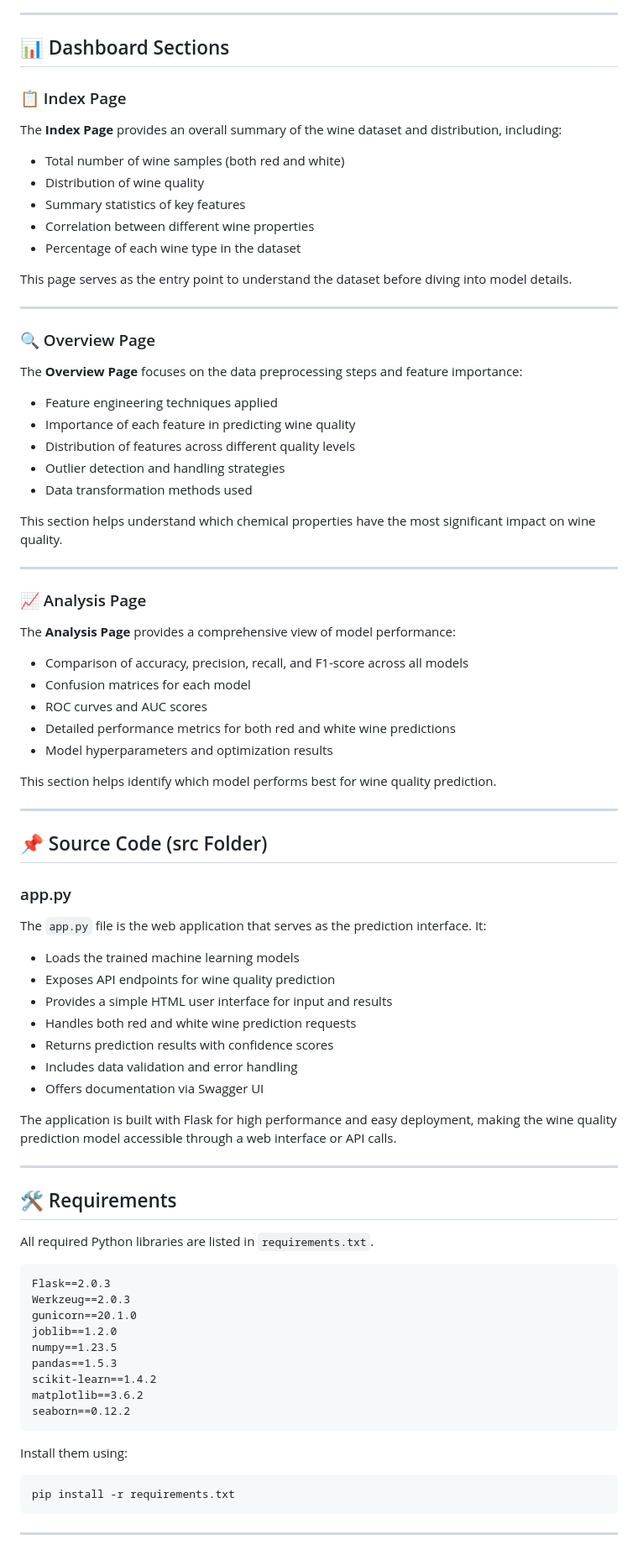
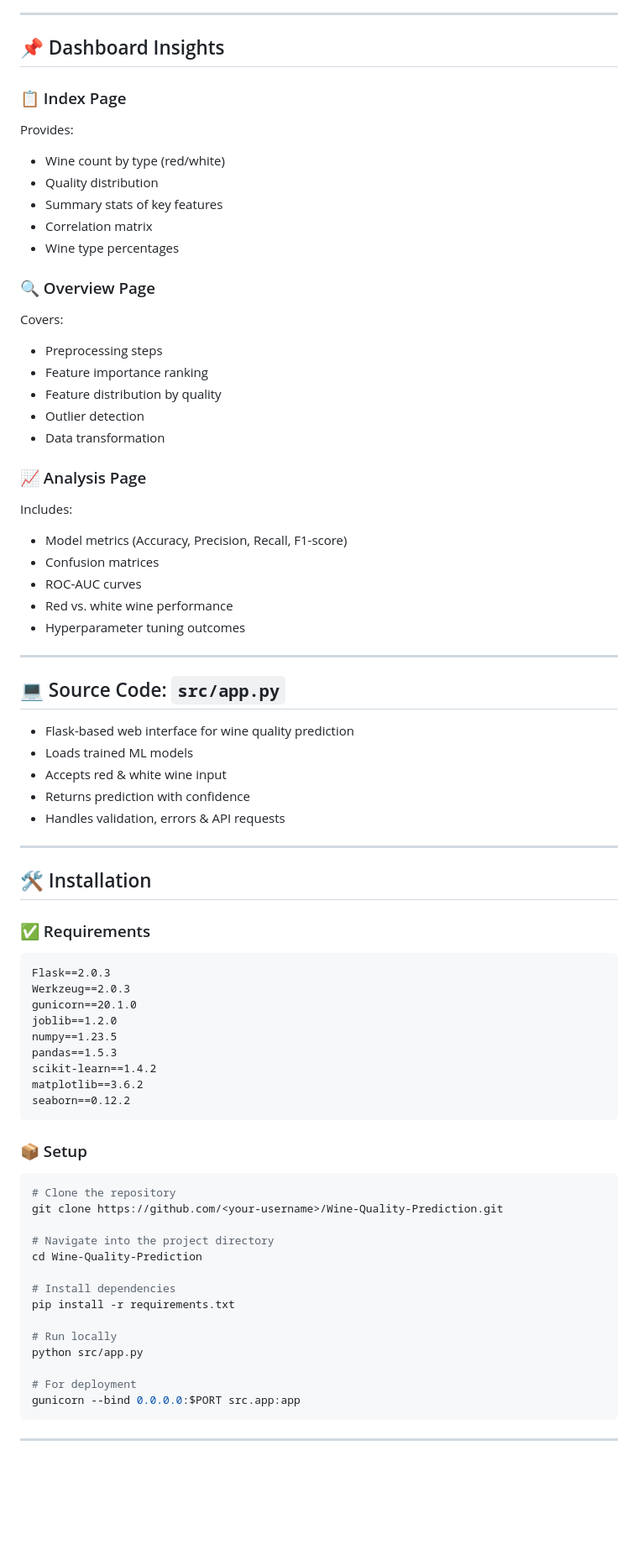
Before and after one commit to sonikirtan110/Wine-Quality-Analysis, a Markdown page: README.md, the part around one of its changes. Shown at 84% size. GitHub-like rendering; blank space fills up the shorter version.

````diff
--- a/README.md
+++ b/README.md
@@ -116,63 +108,46 @@ We implemented **5 ML models**:
 
 ---
 
-## 📊 Dashboard Sections
+## 📌 Dashboard Insights
 
 ### 📋 Index Page
-The **Index Page** provides an overall summary of the wine dataset and distribution, including:
-- Total number of wine samples (both red and white)
-- Distribution of wine quality
-- Summary statistics of key features
-- Correlation between different wine properties
-- Percentage of each wine type in the dataset
+Provides:
+- Wine count by type (red/white)
+- Quality distribution
+- Summary stats of key features
+- Correlation matrix
+- Wine type percentages
 
-This page serves as the entry point to understand the dataset before diving into model details.
+### 🔍 Overview Page
+Covers:
+- Preprocessing steps
+- Feature importance ranking
+- Feature distribution by quality
+- Outlier detection
+- Data transformation
+
+### 📈 Analysis Page
+Includes:
+- Model metrics (Accuracy, Precision, Recall, F1-score)
+- Confusion matrices
+- ROC-AUC curves
+- Red vs. white wine performance
+- Hyperparameter tuning outcomes
 
 ---
 
-### 🔍 Overview Page
-The **Overview Page** focuses on the data preprocessing steps and feature importance:
-- Feature engineering techniques applied
-- Importance of each feature in predicting wine quality
-- Distribution of features across different quality levels
-- Outlier detection and handling strategies
-- Data transformation methods used
-
-This section helps understand which chemical properties have the most significant impact on wine quality.
+## 💻 Source Code: `src/app.py`
+- Flask-based web interface for wine quality prediction
+- Loads trained ML models
+- Accepts red & white wine input
+- Returns prediction with confidence
+- Handles validation, errors & API requests
 
 ---
 
-### 📈 Analysis Page
-The **Analysis Page** provides a comprehensive view of model performance:
-- Comparison of accuracy, precision, recall, and F1-score across all models
-- Confusion matrices for each model
-- ROC curves and AUC scores
-- Detailed performance metrics for both red and white wine predictions
-- Model hyperparameters and optimization results
+## 🛠️ Installation
 
-This section helps identify which model performs best for wine quality prediction.
-
----
-
-## 📌 Source Code (src Folder)
-
-### app.py
-The `app.py` file is the web application that serves as the prediction interface. It:
-- Loads the trained machine learning models
-- Exposes API endpoints for wine quality prediction
-- Provides a simple HTML user interface for input and results
-- Handles both red and white wine prediction requests
-- Returns prediction results with confidence scores
-- Includes data validation and error handling
-- Offers documentation via Swagger UI
-
-The application is built with Flask for high performance and easy deployment, making the wine quality prediction model accessible through a web interface or API calls.
-
----
-
-## 🛠️ Requirements
-All required Python libraries are listed in `requirements.txt`.
-
+### ✅ Requirements
 ```
 Flask==2.0.3
 Werkzeug==2.0.3
@@ -185,9 +160,22 @@ matplotlib==3.6.2
 seaborn==0.12.2
 ```
 
-Install them using:
-```
+### 📦 Setup
+```bash
+# Clone the repository
+git clone https://github.com/<your-username>/Wine-Quality-Prediction.git
+
+# Navigate into the project directory
+cd Wine-Quality-Prediction
+
+# Install dependencies
 pip install -r requirements.txt
+
+# Run locally
+python src/app.py
+
+# For deployment
+gunicorn --bind 0.0.0.0:$PORT src.app:app
 ```
 
 ---
````
Also changed, not shown: other parts of README.md (+54 -99 lines).
